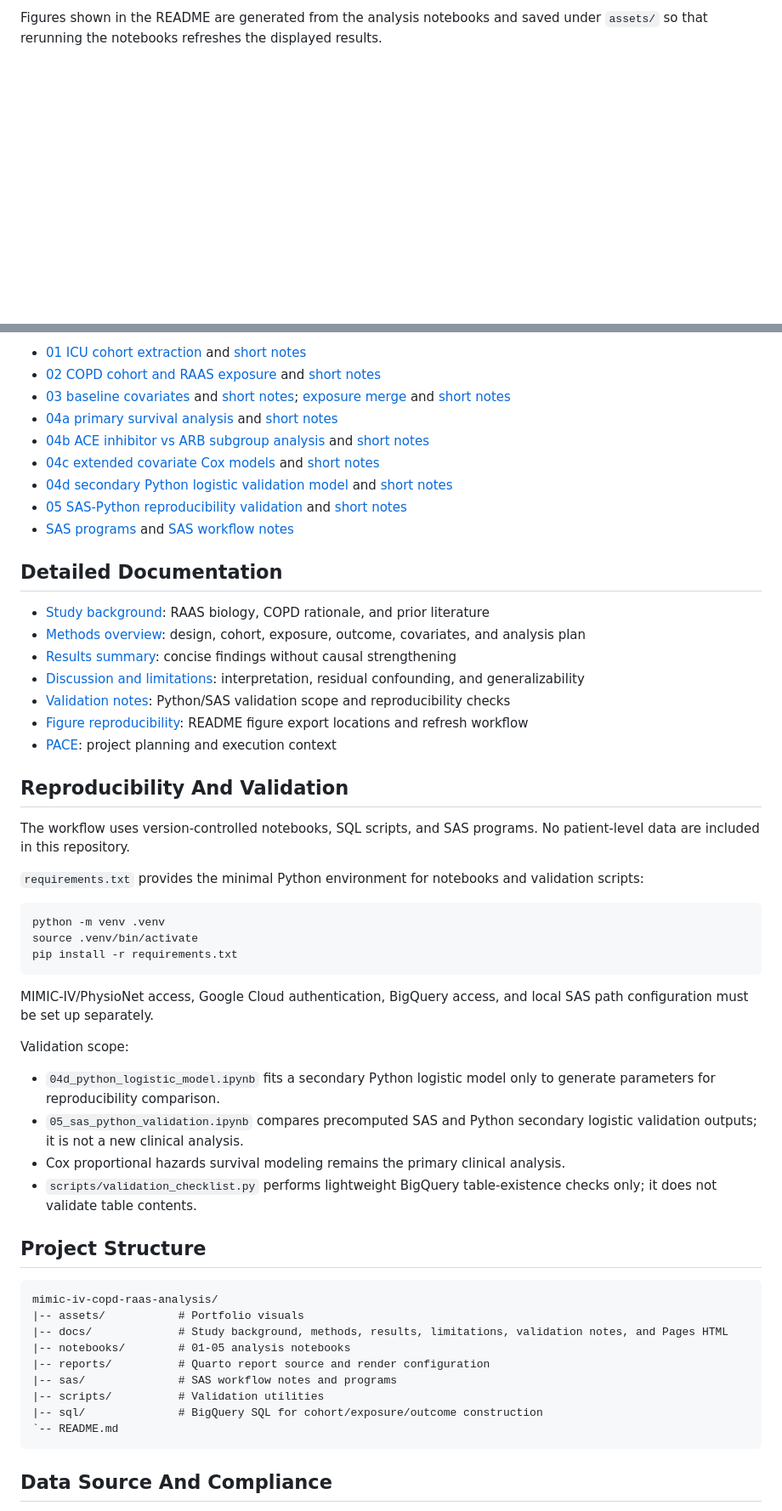
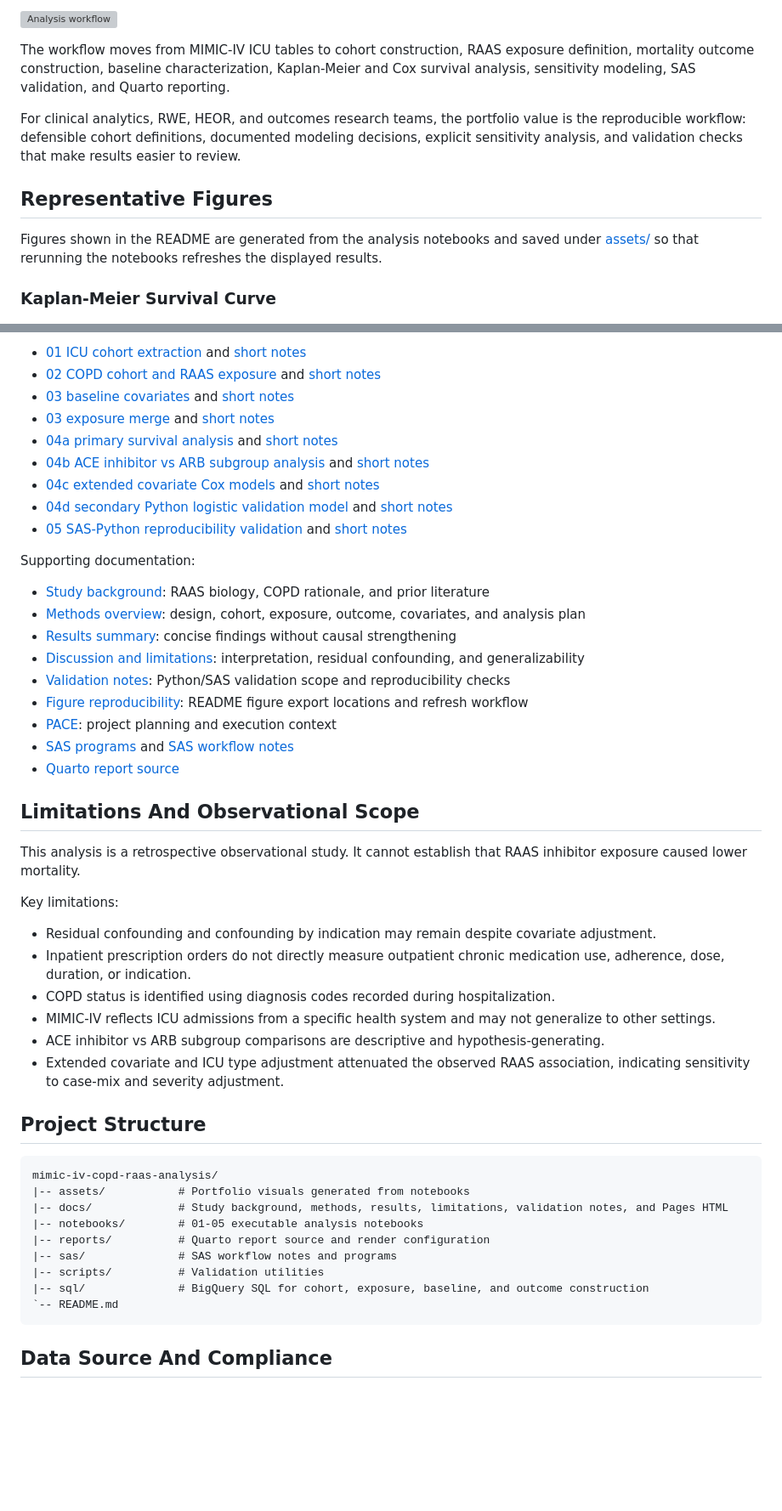
Before and after one commit to makotoy56/mimic-iv-copd-raas-analysis, a Markdown page: README.md, 2 parts joined by grey strips. Shown at 85% size. Drawn GitHub-style; blank space fills up the shorter version; grey boxes are pictures that could not be loaded.

````diff
--- a/README.md
+++ b/README.md
@@ -52,5 +60,15 @@ See [Results summary](docs/RESULTS_SUMMARY.md) and [Discussion and limitations](
 
-Figures shown in the README are generated from the analysis notebooks and saved under `assets/` so that rerunning the notebooks refreshes the displayed results.
+![Analysis workflow](assets/workflow_diagram.svg)
+
+The workflow moves from MIMIC-IV ICU tables to cohort construction, RAAS exposure definition, mortality outcome construction, baseline characterization, Kaplan-Meier and Cox survival analysis, sensitivity modeling, SAS validation, and Quarto reporting.
+
+For clinical analytics, RWE, HEOR, and outcomes research teams, the portfolio value is the reproducible workflow: defensible cohort definitions, documented modeling decisions, explicit sensitivity analysis, and validation checks that make results easier to review.
+
+## Representative Figures
+
+Figures shown in the README are generated from the analysis notebooks and saved under [assets/](assets/) so that rerunning the notebooks refreshes the displayed results.
+
+### Kaplan-Meier Survival Curve
 
 ![Kaplan-Meier survival curve](assets/kaplan_meier_curve.png)
 
@@ -76,14 +129,14 @@ Exposure is based on inpatient medication orders before ICU admission and does n
 - [01 ICU cohort extraction](notebooks/01_icu_cohort.ipynb) and [short notes](docs/01_icu_cohort_SHORT.md)
 - [02 COPD cohort and RAAS exposure](notebooks/02_cohort_and_exposures.ipynb) and [short notes](docs/02_cohort_and_exposures_SHORT.md)
-- [03 baseline covariates](notebooks/03a_baseline.ipynb) and [short notes](docs/03a_baseline_SHORT.md); [exposure merge](notebooks/03b_merge_exposures.ipynb) and [short notes](docs/03b_merge_exposures_SHORT.md)
+- [03 baseline covariates](notebooks/03a_baseline.ipynb) and [short notes](docs/03a_baseline_SHORT.md)
+- [03 exposure merge](notebooks/03b_merge_exposures.ipynb) and [short notes](docs/03b_merge_exposures_SHORT.md)
 - [04a primary survival analysis](notebooks/04a_outcomes_and_modeling.ipynb) and [short notes](docs/04a_outcomes_and_modeling_SHORT.md)
 - [04b ACE inhibitor vs ARB subgroup analysis](notebooks/04b_outcomes_and_modeling_raas_subgroups.ipynb) and [short notes](docs/04b_outcomes_and_modeling_raas_subgroups_SHORT.md)
 - [04c extended covariate Cox models](notebooks/04c_extended_covariate_cox_model.ipynb) and [short notes](docs/04c_extended_covariate_cox_model_SHORT.md)
 - [04d secondary Python logistic validation model](notebooks/04d_python_logistic_model.ipynb) and [short notes](docs/04d_python_logistic_model_SHORT.md)
 - [05 SAS-Python reproducibility validation](notebooks/05_sas_python_validation.ipynb) and [short notes](docs/05_sas_python_validation_SHORT.md)
-- [SAS programs](sas/programs/) and [SAS workflow notes](sas/README.md)
 
-## Detailed Documentation
+Supporting documentation:
 
 - [Study background](docs/STUDY_BACKGROUND.md): RAAS biology, COPD rationale, and prior literature
 - [Methods overview](docs/METHODS_OVERVIEW.md): design, cohort, exposure, outcome, covariates, and analysis plan
@@ -92,39 +145,33 @@ Exposure is based on inpatient medication orders before ICU admission and does n
 - [Validation notes](docs/VALIDATION_NOTES.md): Python/SAS validation scope and reproducibility checks
 - [Figure reproducibility](docs/FIGURE_REPRODUCIBILITY.md): README figure export locations and refresh workflow
 - [PACE](docs/PACE.md): project planning and execution context
+- [SAS programs](sas/programs/) and [SAS workflow notes](sas/README.md)
+- [Quarto report source](reports/copd_raas_survival_report.qmd)
 
-## Reproducibility And Validation
+## Limitations And Observational Scope
 
-The workflow uses version-controlled notebooks, SQL scripts, and SAS programs. No patient-level data are included in this repository.
+This analysis is a retrospective observational study. It cannot establish that RAAS inhibitor exposure caused lower mortality.
 
-`requirements.txt` provides the minimal Python environment for notebooks and validation scripts:
+Key limitations:
 
-```text
-python -m venv .venv
-source .venv/bin/activate
-pip install -r requirements.txt
-```
-
-MIMIC-IV/PhysioNet access, Google Cloud authentication, BigQuery access, and local SAS path configuration must be set up separately.
-
-Validation scope:
-
-- `04d_python_logistic_model.ipynb` fits a secondary Python logistic model only to generate parameters for reproducibility comparison.
-- `05_sas_python_validation.ipynb` compares precomputed SAS and Python secondary logistic validation outputs; it is not a new clinical analysis.
-- Cox proportional hazards survival modeling remains the primary clinical analysis.
-- `scripts/validation_checklist.py` performs lightweight BigQuery table-existence checks only; it does not validate table contents.
+- Residual confounding and confounding by indication may remain despite covariate adjustment.
+- Inpatient prescription orders do not directly measure outpatient chronic medication use, adherence, dose, duration, or indication.
+- COPD status is identified using diagnosis codes recorded during hospitalization.
+- MIMIC-IV reflects ICU admissions from a specific health system and may not generalize to other settings.
+- ACE inhibitor vs ARB subgroup comparisons are descriptive and hypothesis-generating.
+- Extended covariate and ICU type adjustment attenuated the observed RAAS association, indicating sensitivity to case-mix and severity adjustment.
 
 ## Project Structure
 
 ```text
 mimic-iv-copd-raas-analysis/
-|-- assets/           # Portfolio visuals
+|-- assets/           # Portfolio visuals generated from notebooks
 |-- docs/             # Study background, methods, results, limitations, validation notes, and Pages HTML
-|-- notebooks/        # 01-05 analysis notebooks
+|-- notebooks/        # 01-05 executable analysis notebooks
 |-- reports/          # Quarto report source and render configuration
 |-- sas/              # SAS workflow notes and programs
 |-- scripts/          # Validation utilities
-|-- sql/              # BigQuery SQL for cohort/exposure/outcome construction
+|-- sql/              # BigQuery SQL for cohort, exposure, baseline, and outcome construction
 `-- README.md
 ```
 
````
Also changed, not shown: other parts of README.md (+75 -32 lines).
